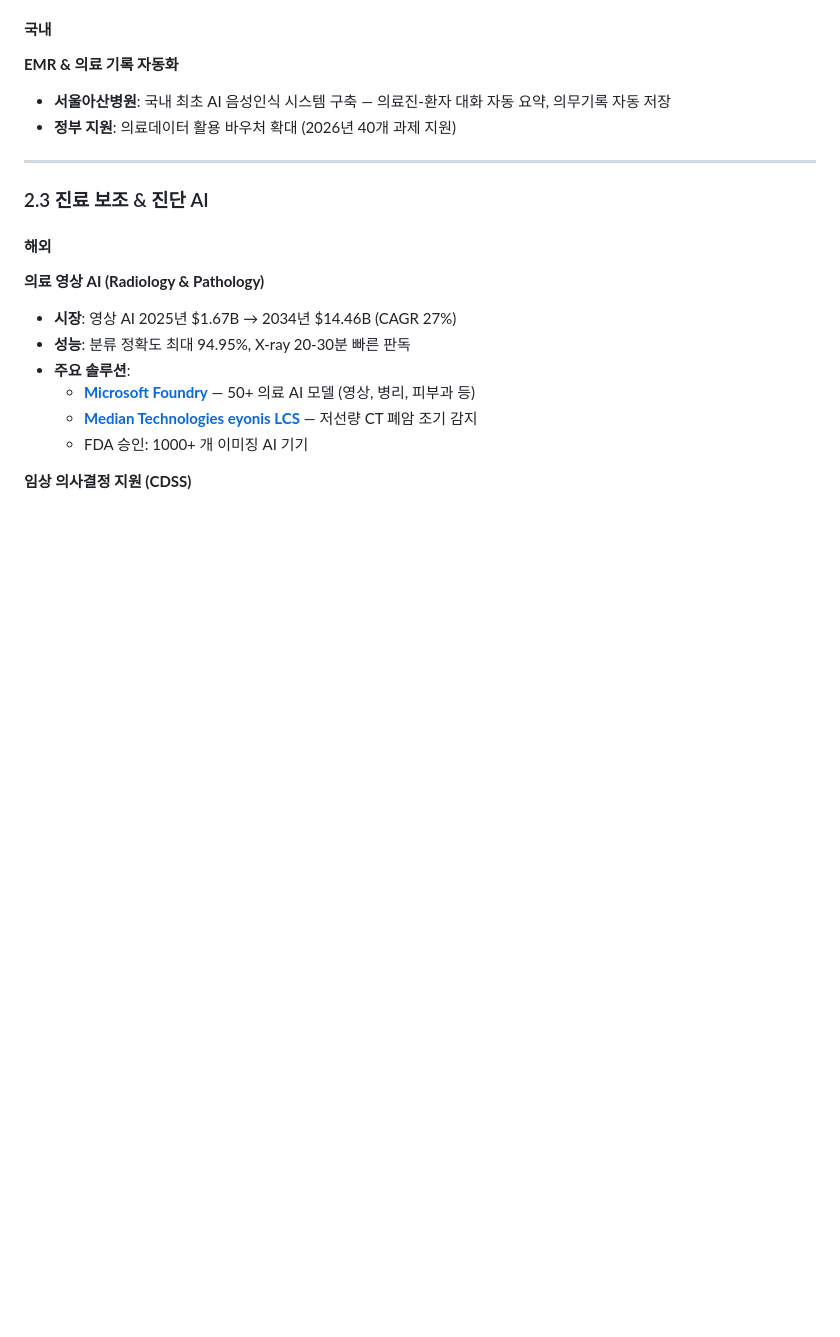
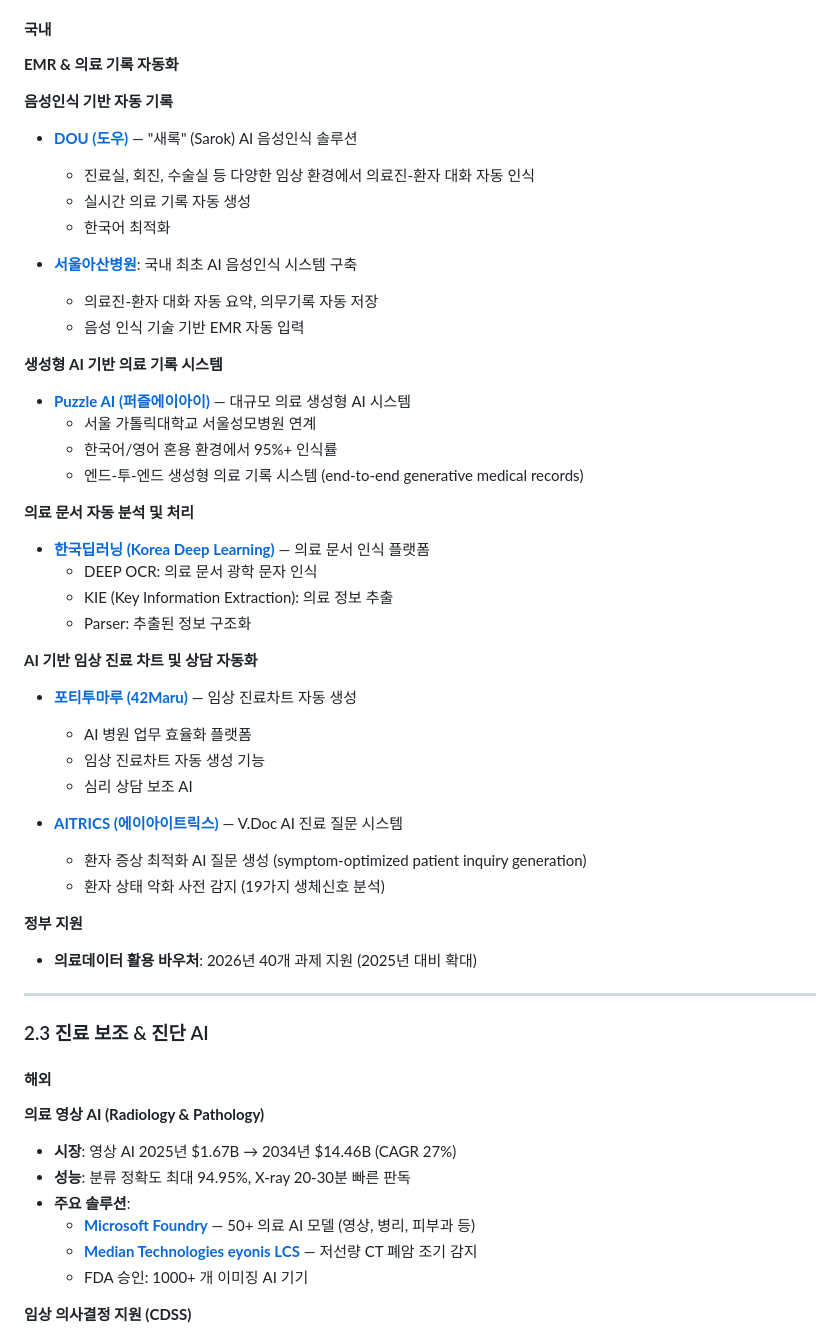
Before and after one commit to itsblakeyeon/rogue-docs, a Markdown page: 사업/의료.md, the part around the change. Rendered like a GitHub page; blank space fills up the shorter version.

Commit message:
의료 EMR & 의료 기록 자동화 섹션 확대
국내 의료 AI 솔루션 커버리지 확대:
- DOU (도우): 새록 AI 음성인식 솔루션 추가
- Puzzle AI: 대규모 의료 생성형 AI 시스템 추가
- 한국딥러닝: 의료 문서 인식 플랫폼 추가
- 포티투마루, AITRICS: 더 상세한 설명 추가

구조 개선:
- 음성인식 기반 자동 기록
- 생성형 AI 기반 의료 기록 시스템
- 의료 문서 자동 분석 및 처리
- AI 기반 임상 진료 차트 및 상담 자동화

각 솔루션별 공식 웹사이트 링크 포함

Co-Authored-By: Claude Haiku 4.5 <noreply@anthropic.com>

```diff
--- a/사업/의료.md
+++ b/사업/의료.md
@@ -136,8 +136,41 @@
 #### 국내
 
 **EMR & 의료 기록 자동화**
-- **서울아산병원**: 국내 최초 AI 음성인식 시스템 구축 — 의료진-환자 대화 자동 요약, 의무기록 자동 저장
-- **정부 지원**: 의료데이터 활용 바우처 확대 (2026년 40개 과제 지원)
+
+**음성인식 기반 자동 기록**
+- **[DOU (도우)](https://www.dou.ai/)** — "새록" (Sarok) AI 음성인식 솔루션
+  - 진료실, 회진, 수술실 등 다양한 임상 환경에서 의료진-환자 대화 자동 인식
+  - 실시간 의료 기록 자동 생성
+  - 한국어 최적화
+
+- **[서울아산병원](https://www.amc.seoul.kr/)**: 국내 최초 AI 음성인식 시스템 구축
+  - 의료진-환자 대화 자동 요약, 의무기록 자동 저장
+  - 음성 인식 기술 기반 EMR 자동 입력
+
+**생성형 AI 기반 의료 기록 시스템**
+- **[Puzzle AI (퍼즐에이아이)](https://www.puzzleai.kr/)** — 대규모 의료 생성형 AI 시스템
+  - 서울 가톨릭대학교 서울성모병원 연계
+  - 한국어/영어 혼용 환경에서 95%+ 인식률
+  - 엔드-투-엔드 생성형 의료 기록 시스템 (end-to-end generative medical records)
+
+**의료 문서 자동 분석 및 처리**
+- **[한국딥러닝 (Korea Deep Learning)](https://www.koreaio.com/)** — 의료 문서 인식 플랫폼
+  - DEEP OCR: 의료 문서 광학 문자 인식
+  - KIE (Key Information Extraction): 의료 정보 추출
+  - Parser: 추출된 정보 구조화
+
+**AI 기반 임상 진료 차트 및 상담 자동화**
+- **[포티투마루 (42Maru)](https://42maru.com/)** — 임상 진료차트 자동 생성
+  - AI 병원 업무 효율화 플랫폼
+  - 임상 진료차트 자동 생성 기능
+  - 심리 상담 보조 AI
+
+- **[AITRICS (에이아이트릭스)](https://aitrics.com/)** — V.Doc AI 진료 질문 시스템
+  - 환자 증상 최적화 AI 질문 생성 (symptom-optimized patient inquiry generation)
+  - 환자 상태 악화 사전 감지 (19가지 생체신호 분석)
+
+**정부 지원**
+- **의료데이터 활용 바우처**: 2026년 40개 과제 지원 (2025년 대비 확대)
 
 ---
 
```
